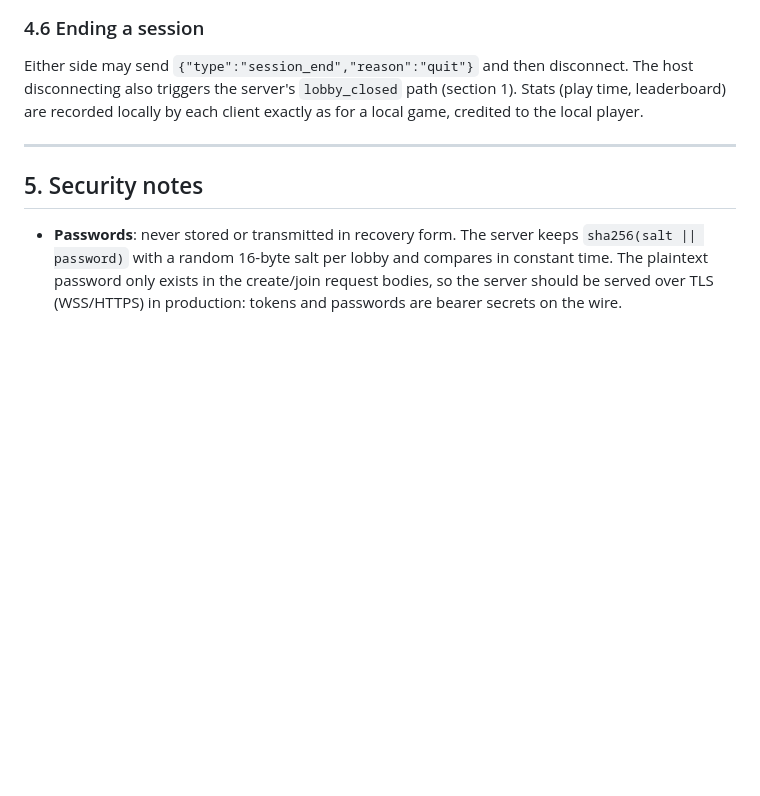
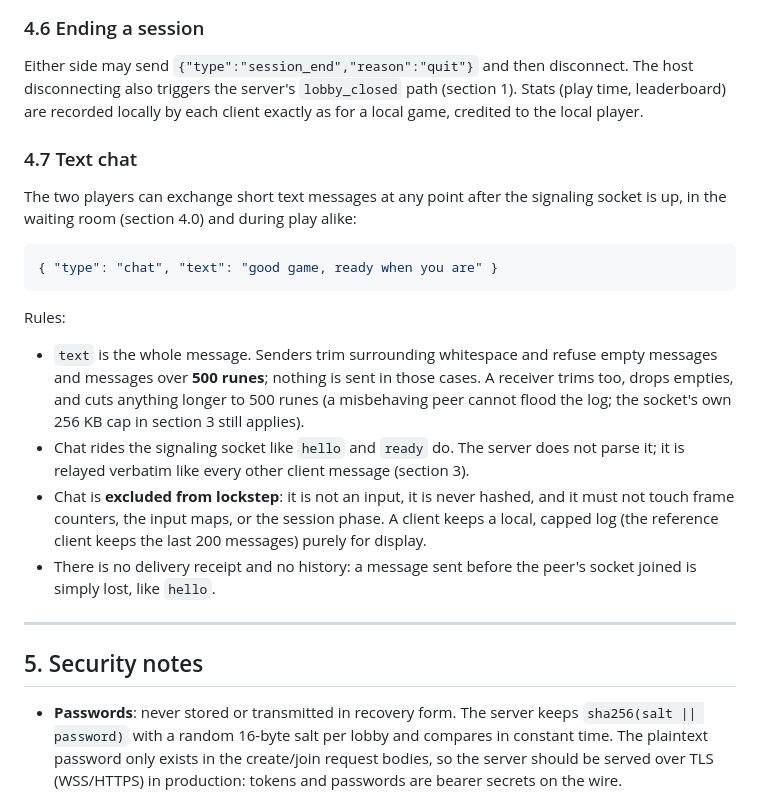
Before and after one commit to David2024patton/itak-gaming, a Markdown page: netplay/PROTOCOL.md, the part around the change. Drawn GitHub-style; blank space fills up the shorter version.

Commit message:
Document the chat envelope (PROTOCOL 4.7)

````diff
--- a/netplay/PROTOCOL.md
+++ b/netplay/PROTOCOL.md
@@ -349,6 +349,34 @@ disconnect. The host disconnecting also triggers the server's
 recorded locally by each client exactly as for a local game, credited
 to the local player.
 
+### 4.7 Text chat
+
+The two players can exchange short text messages at any point after
+the signaling socket is up, in the waiting room (section 4.0) and
+during play alike:
+
+```json
+{ "type": "chat", "text": "good game, ready when you are" }
+```
+
+Rules:
+
+- `text` is the whole message. Senders trim surrounding whitespace
+  and refuse empty messages and messages over **500 runes**; nothing
+  is sent in those cases. A receiver trims too, drops empties, and
+  cuts anything longer to 500 runes (a misbehaving peer cannot flood
+  the log; the socket's own 256 KB cap in section 3 still applies).
+- Chat rides the signaling socket like `hello` and `ready` do. The
+  server does not parse it; it is relayed verbatim like every other
+  client message (section 3).
+- Chat is **excluded from lockstep**: it is not an input, it is
+  never hashed, and it must not touch frame counters, the input
+  maps, or the session phase. A client keeps a local, capped log
+  (the reference client keeps the last 200 messages) purely for
+  display.
+- There is no delivery receipt and no history: a message sent
+  before the peer's socket joined is simply lost, like `hello`.
+
 ---
 
 ## 5. Security notes
````
